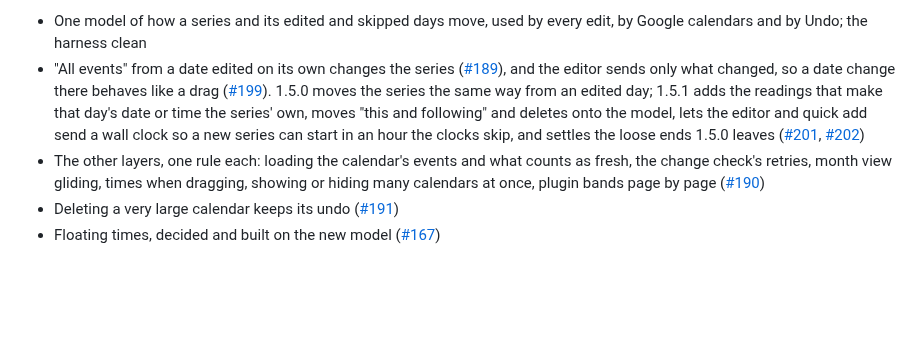
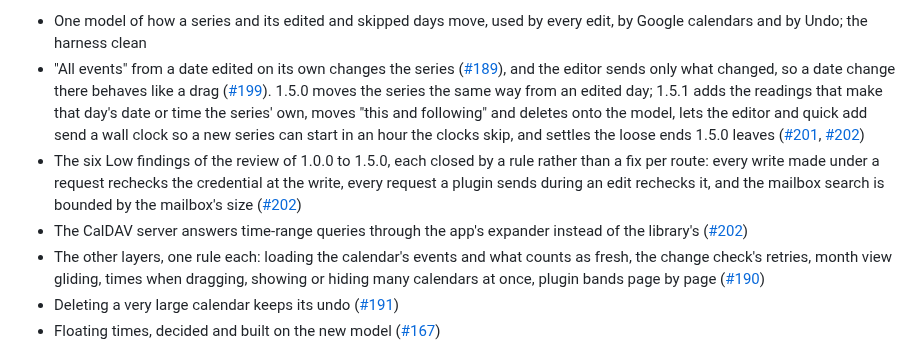
Before and after one commit to Oshyan/better-cal, a Markdown page: ROADMAP.md, the part around the change. Rendered like a GitHub page; blank space fills up the shorter version.

```diff
--- a/ROADMAP.md
+++ b/ROADMAP.md
@@ -77,6 +77,8 @@ I'm keeping the higher bar rather than copying what other calendars do. Thunderb
 
 - One model of how a series and its edited and skipped days move, used by every edit, by Google calendars and by Undo; the harness clean
 - "All events" from a date edited on its own changes the series ([#189](https://github.com/Oshyan/better-cal/issues/189)), and the editor sends only what changed, so a date change there behaves like a drag ([#199](https://github.com/Oshyan/better-cal/issues/199)). 1.5.0 moves the series the same way from an edited day; 1.5.1 adds the readings that make that day's date or time the series' own, moves "this and following" and deletes onto the model, lets the editor and quick add send a wall clock so a new series can start in an hour the clocks skip, and settles the loose ends 1.5.0 leaves ([#201](https://github.com/Oshyan/better-cal/issues/201), [#202](https://github.com/Oshyan/better-cal/issues/202))
+- The six Low findings of the review of 1.0.0 to 1.5.0, each closed by a rule rather than a fix per route: every write made under a request rechecks the credential at the write, every request a plugin sends during an edit rechecks it, and the mailbox search is bounded by the mailbox's size ([#202](https://github.com/Oshyan/better-cal/issues/202))
+- The CalDAV server answers time-range queries through the app's expander instead of the library's ([#202](https://github.com/Oshyan/better-cal/issues/202))
 - The other layers, one rule each: loading the calendar's events and what counts as fresh, the change check's retries, month view gliding, times when dragging, showing or hiding many calendars at once, plugin bands page by page ([#190](https://github.com/Oshyan/better-cal/issues/190))
 - Deleting a very large calendar keeps its undo ([#191](https://github.com/Oshyan/better-cal/issues/191))
 - Floating times, decided and built on the new model ([#167](https://github.com/Oshyan/better-cal/issues/167))
```
Also changed, not shown: README.md (+1 -1 lines), SECURITY.md (+1 -0 lines).
